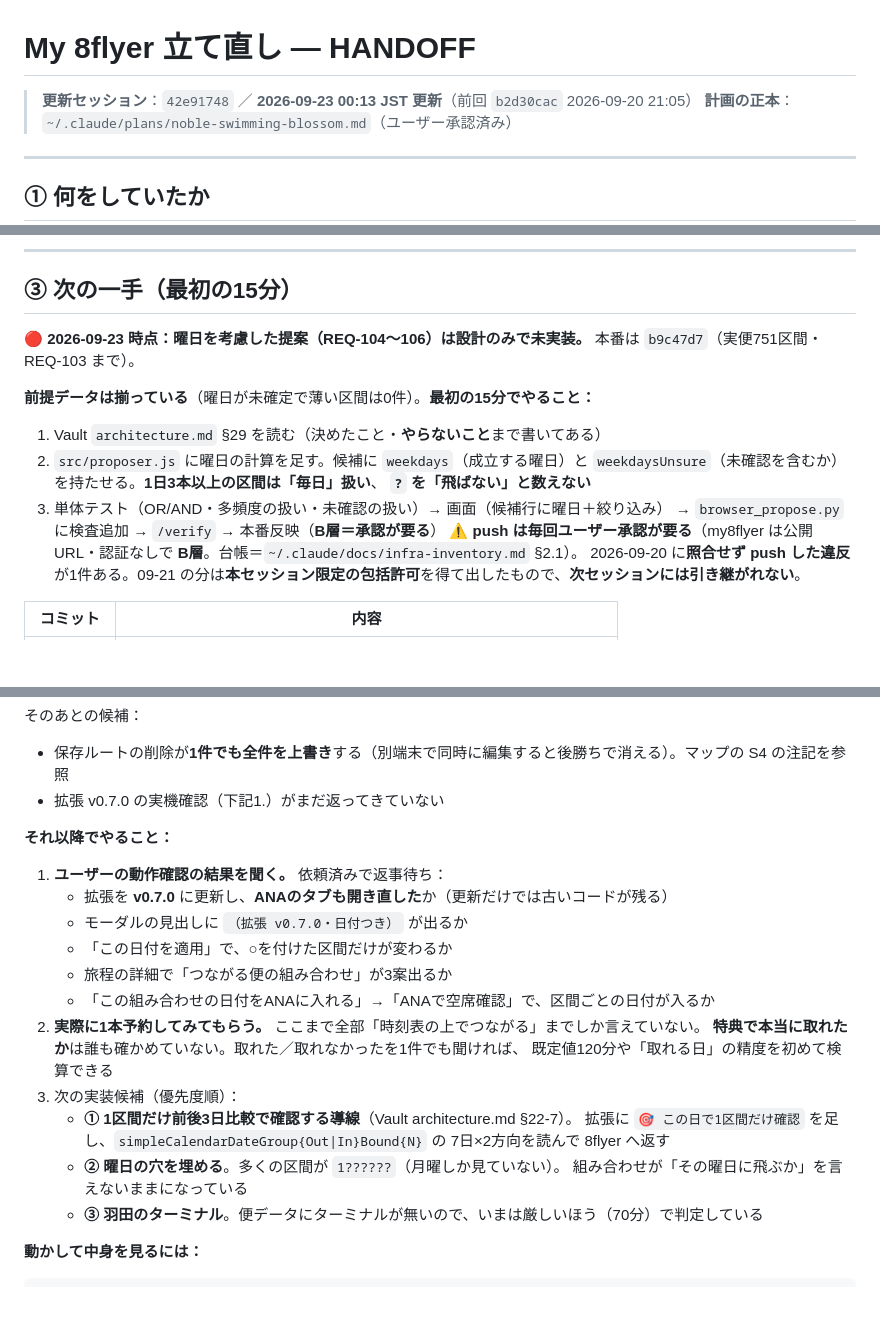
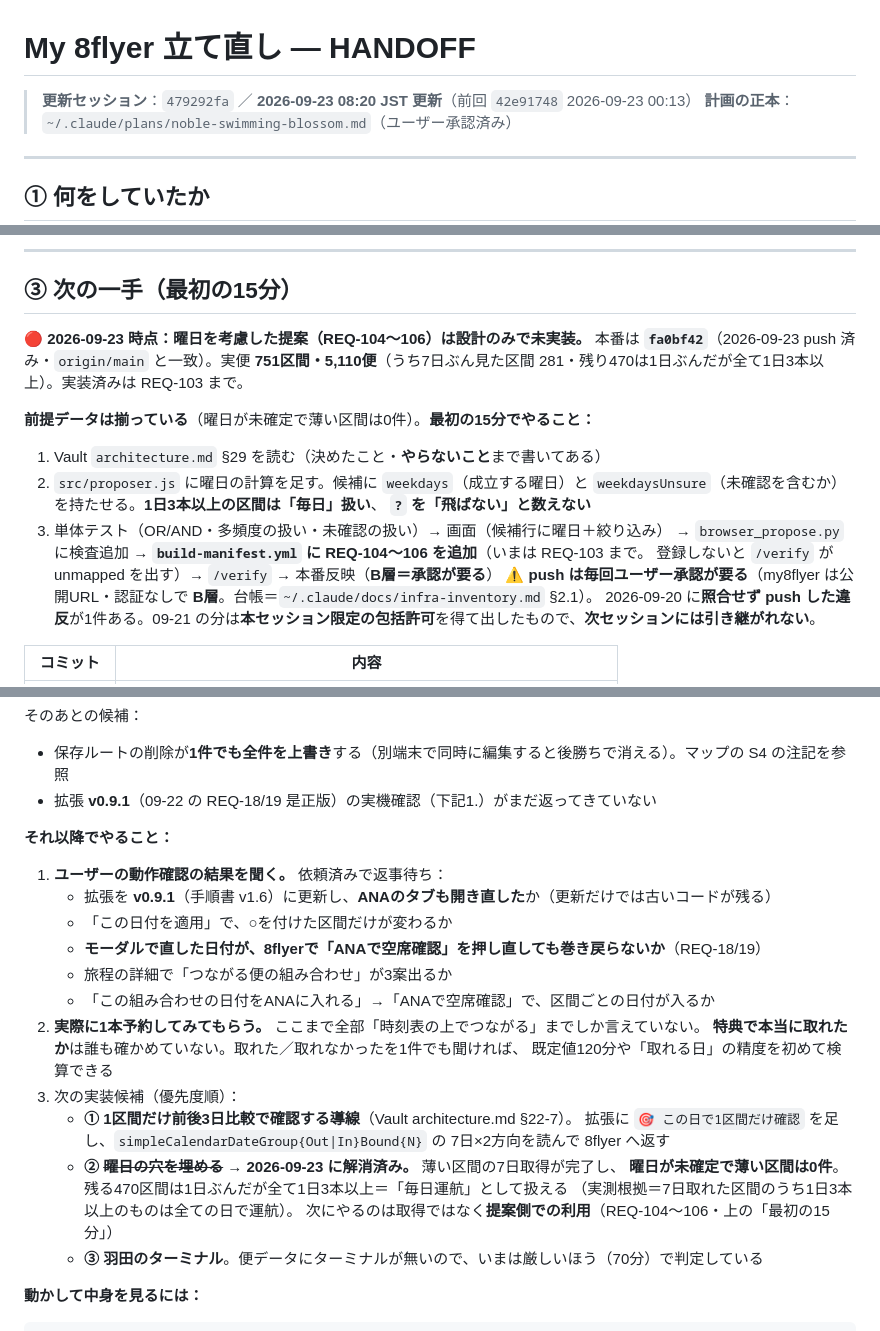
Before and after one commit to kreva605-design/my8flyer, a Markdown page: HANDOFF.md, 3 parts joined by grey strips. Drawn GitHub-style; blank space fills up the shorter version.

```diff
--- a/HANDOFF.md
+++ b/HANDOFF.md
@@ -1,6 +1,6 @@
 # My 8flyer 立て直し — HANDOFF
 
-> **更新セッション**：`42e91748` ／ **2026-09-23 00:13 JST 更新**（前回 `b2d30cac` 2026-09-20 21:05）
+> **更新セッション**：`479292fa` ／ **2026-09-23 08:20 JST 更新**（前回 `42e91748` 2026-09-23 00:13）
 > **計画の正本**：`~/.claude/plans/noble-swimming-blossom.md`（ユーザー承認済み）
 
 ---
@@ -414,7 +414,7 @@
 ## ③ 次の一手（最初の15分）
 
 🔴 **2026-09-23 時点：曜日を考慮した提案（REQ-104〜106）は設計のみで未実装。**
-本番は `b9c47d7`（実便751区間・REQ-103 まで）。
+本番は **`fa0bf42`**（2026-09-23 push 済み・`origin/main` と一致）。実便 **751区間・5,110便**（うち7日ぶん見た区間 281・残り470は1日ぶんだが全て1日3本以上）。実装済みは REQ-103 まで。
 
 **前提データは揃っている**（曜日が未確定で薄い区間は0件）。**最初の15分でやること：**
 
@@ -423,7 +423,8 @@
    `weekdaysUnsure`（未確認を含むか）を持たせる。**1日3本以上の区間は「毎日」扱い**、
    **`?` を「飛ばない」と数えない**
 3. 単体テスト（OR/AND・多頻度の扱い・未確認の扱い）→ 画面（候補行に曜日＋絞り込み）
-   → `browser_propose.py` に検査追加 → `/verify` → 本番反映（**B層＝承認が要る**）
+   → `browser_propose.py` に検査追加 → **`build-manifest.yml` に REQ-104〜106 を追加**（いまは REQ-103 まで。
+   登録しないと `/verify` が unmapped を出す）→ `/verify` → 本番反映（**B層＝承認が要る**）
 ⚠️ **push は毎回ユーザー承認が要る**（my8flyer は公開URL・認証なしで **B層**。台帳＝`~/.claude/docs/infra-inventory.md` §2.1）。
 2026-09-20 に**照合せず push した違反**が1件ある。09-21 の分は**本セッション限定の包括許可**を得て出したもので、**次セッションには引き継がれない**。
 
@@ -443,14 +444,14 @@
 
 そのあとの候補：
 - 保存ルートの削除が**1件でも全件を上書き**する（別端末で同時に編集すると後勝ちで消える）。マップの S4 の注記を参照
-- 拡張 v0.7.0 の実機確認（下記1.）がまだ返ってきていない
+- 拡張 **v0.9.1**（09-22 の REQ-18/19 是正版）の実機確認（下記1.）がまだ返ってきていない
 
 **それ以降でやること：**
 
 1. **ユーザーの動作確認の結果を聞く。** 依頼済みで返事待ち：
-   - 拡張を **v0.7.0** に更新し、**ANAのタブも開き直した**か（更新だけでは古いコードが残る）
-   - モーダルの見出しに `（拡張 v0.7.0・日付つき）` が出るか
+   - 拡張を **v0.9.1**（手順書 v1.6）に更新し、**ANAのタブも開き直した**か（更新だけでは古いコードが残る）
    - 「この日付を適用」で、○を付けた区間だけが変わるか
+   - **モーダルで直した日付が、8flyerで「ANAで空席確認」を押し直しても巻き戻らないか**（REQ-18/19）
    - 旅程の詳細で「つながる便の組み合わせ」が3案出るか
    - 「この組み合わせの日付をANAに入れる」→「ANAで空席確認」で、区間ごとの日付が入るか
 2. **実際に1本予約してみてもらう。** ここまで全部「時刻表の上でつながる」までしか言えていない。
@@ -460,8 +461,10 @@
    - **① 1区間だけ前後3日比較で確認する導線**（Vault architecture.md §22-7）。
      拡張に `🎯 この日で1区間だけ確認` を足し、`simpleCalendarDateGroup{Out|In}Bound{N}` の
      7日×2方向を読んで 8flyer へ返す
-   - **② 曜日の穴を埋める**。多くの区間が `1??????`（月曜しか見ていない）。
-     組み合わせが「その曜日に飛ぶか」を言えないままになっている
+   - **② ~~曜日の穴を埋める~~ → 2026-09-23 に解消済み。** 薄い区間の7日取得が完了し、
+     **曜日が未確定で薄い区間は0件**。残る470区間は1日ぶんだが全て1日3本以上＝「毎日運航」として扱える
+     （実測根拠＝7日取れた区間のうち1日3本以上のものは全ての日で運航）。
+     次にやるのは取得ではなく**提案側での利用**（REQ-104〜106・上の「最初の15分」）
    - **③ 羽田のターミナル**。便データにターミナルが無いので、いまは厳しいほう（70分）で判定している
 
 **動かして中身を見るには：**
```
Also changed, not shown: other parts of HANDOFF.md (+30 -9 lines).
